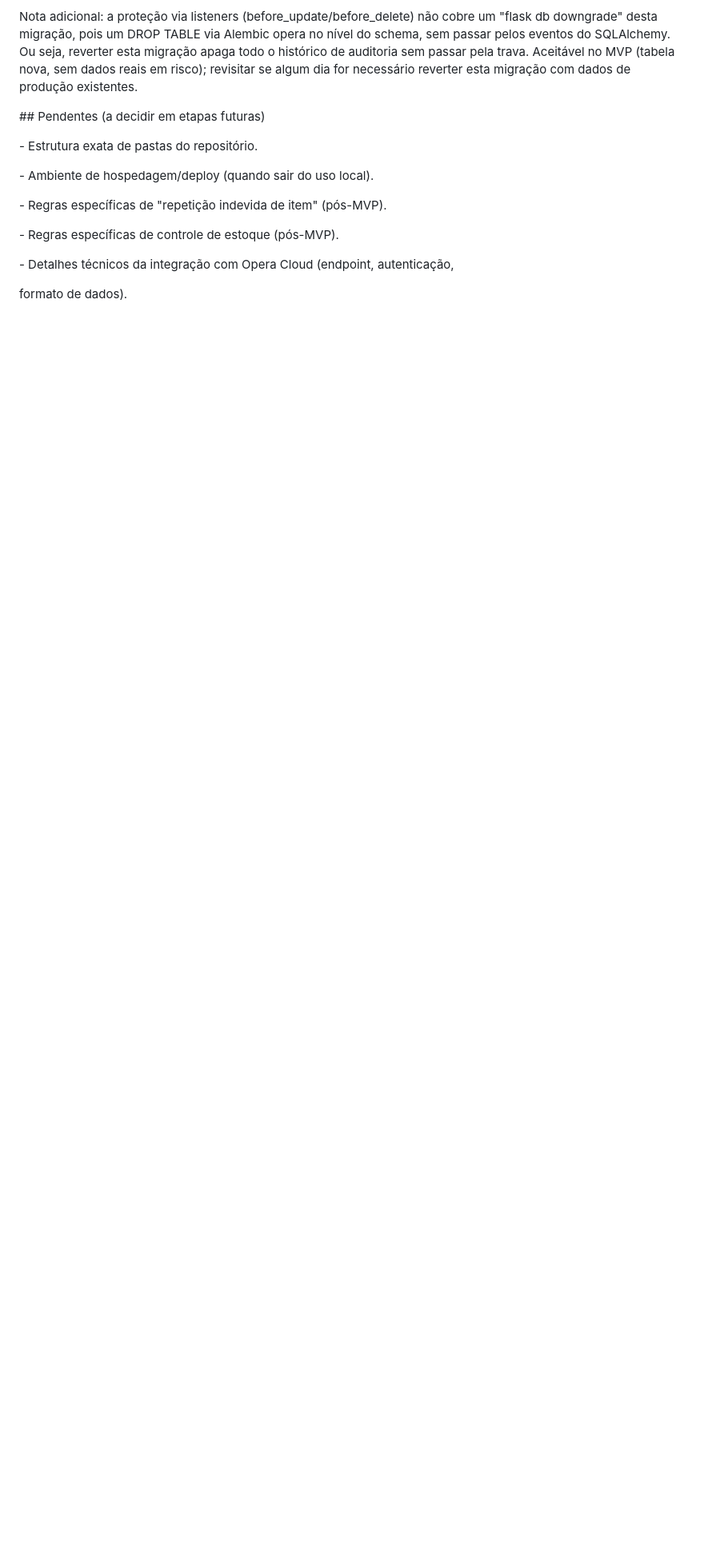
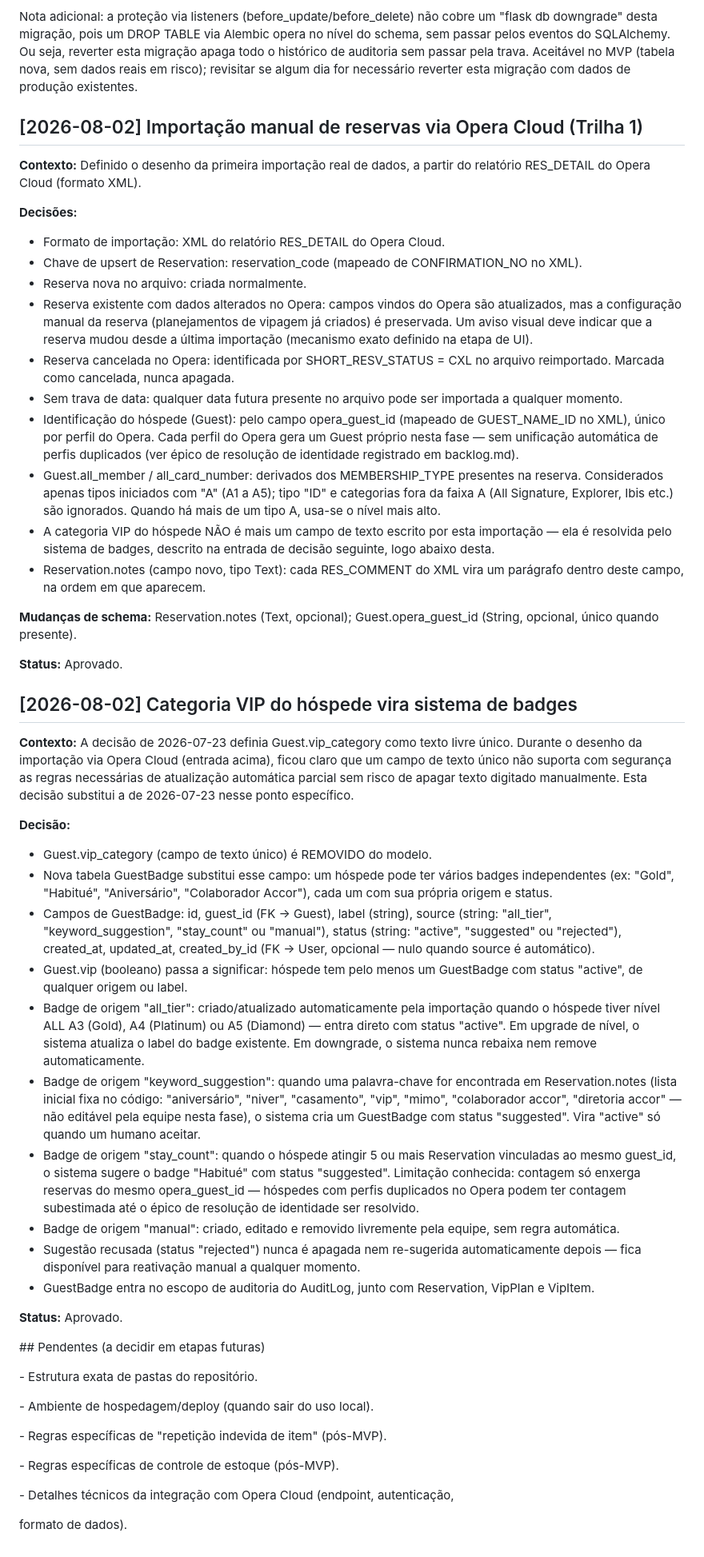
Before and after one commit to julianacteixeira/plataforma-gr, a Markdown page: docs/decisions/decision-log.md, the part around the change. Shown at 80% size. GitHub-like rendering; blank space fills up the shorter version.

Commit message:
docs: registra decisoes da importacao Opera e sistema de badges

```diff
--- a/docs/decisions/decision-log.md
+++ b/docs/decisions/decision-log.md
@@ -340,6 +340,93 @@ passar pela trava. Aceitável no MVP (tabela nova, sem dados reais em
 risco); revisitar se algum dia for necessário reverter esta migração com
 dados de produção existentes.
 
+## [2026-08-02] Importação manual de reservas via Opera Cloud (Trilha 1)
+
+**Contexto:** Definido o desenho da primeira importação real de dados,
+a partir do relatório RES_DETAIL do Opera Cloud (formato XML).
+
+**Decisões:**
+- Formato de importação: XML do relatório RES_DETAIL do Opera Cloud.
+- Chave de upsert de Reservation: reservation_code (mapeado de
+  CONFIRMATION_NO no XML).
+- Reserva nova no arquivo: criada normalmente.
+- Reserva existente com dados alterados no Opera: campos vindos do
+  Opera são atualizados, mas a configuração manual da reserva
+  (planejamentos de vipagem já criados) é preservada. Um aviso visual
+  deve indicar que a reserva mudou desde a última importação (mecanismo
+  exato definido na etapa de UI).
+- Reserva cancelada no Opera: identificada por SHORT_RESV_STATUS = CXL
+  no arquivo reimportado. Marcada como cancelada, nunca apagada.
+- Sem trava de data: qualquer data futura presente no arquivo pode ser
+  importada a qualquer momento.
+- Identificação do hóspede (Guest): pelo campo opera_guest_id (mapeado
+  de GUEST_NAME_ID no XML), único por perfil do Opera. Cada perfil do
+  Opera gera um Guest próprio nesta fase — sem unificação automática de
+  perfis duplicados (ver épico de resolução de identidade registrado em
+  backlog.md).
+- Guest.all_member / all_card_number: derivados dos MEMBERSHIP_TYPE
+  presentes na reserva. Considerados apenas tipos iniciados com "A" (A1
+  a A5); tipo "ID" e categorias fora da faixa A (All Signature,
+  Explorer, Ibis etc.) são ignorados. Quando há mais de um tipo A,
+  usa-se o nível mais alto.
+- A categoria VIP do hóspede NÃO é mais um campo de texto escrito por
+  esta importação — ela é resolvida pelo sistema de badges, descrito na
+  entrada de decisão seguinte, logo abaixo desta.
+- Reservation.notes (campo novo, tipo Text): cada RES_COMMENT do XML
+  vira um parágrafo dentro deste campo, na ordem em que aparecem.
+
+**Mudanças de schema:** Reservation.notes (Text, opcional);
+Guest.opera_guest_id (String, opcional, único quando presente).
+
+**Status:** Aprovado.
+
+## [2026-08-02] Categoria VIP do hóspede vira sistema de badges
+
+**Contexto:** A decisão de 2026-07-23 definia Guest.vip_category como
+texto livre único. Durante o desenho da importação via Opera Cloud
+(entrada acima), ficou claro que um campo de texto único não suporta
+com segurança as regras necessárias de atualização automática parcial
+sem risco de apagar texto digitado manualmente. Esta decisão substitui
+a de 2026-07-23 nesse ponto específico.
+
+**Decisão:**
+- Guest.vip_category (campo de texto único) é REMOVIDO do modelo.
+- Nova tabela GuestBadge substitui esse campo: um hóspede pode ter
+  vários badges independentes (ex: "Gold", "Habitué", "Aniversário",
+  "Colaborador Accor"), cada um com sua própria origem e status.
+- Campos de GuestBadge: id, guest_id (FK -> Guest), label (string),
+  source (string: "all_tier", "keyword_suggestion", "stay_count" ou
+  "manual"), status (string: "active", "suggested" ou "rejected"),
+  created_at, updated_at, created_by_id (FK -> User, opcional — nulo
+  quando source é automático).
+- Guest.vip (booleano) passa a significar: hóspede tem pelo menos um
+  GuestBadge com status "active", de qualquer origem ou label.
+- Badge de origem "all_tier": criado/atualizado automaticamente pela
+  importação quando o hóspede tiver nível ALL A3 (Gold), A4 (Platinum)
+  ou A5 (Diamond) — entra direto com status "active". Em upgrade de
+  nível, o sistema atualiza o label do badge existente. Em downgrade,
+  o sistema nunca rebaixa nem remove automaticamente.
+- Badge de origem "keyword_suggestion": quando uma palavra-chave for
+  encontrada em Reservation.notes (lista inicial fixa no código:
+  "aniversário", "niver", "casamento", "vip", "mimo", "colaborador
+  accor", "diretoria accor" — não editável pela equipe nesta fase), o
+  sistema cria um GuestBadge com status "suggested". Vira "active" só
+  quando um humano aceitar.
+- Badge de origem "stay_count": quando o hóspede atingir 5 ou mais
+  Reservation vinculadas ao mesmo guest_id, o sistema sugere o badge
+  "Habitué" com status "suggested". Limitação conhecida: contagem só
+  enxerga reservas do mesmo opera_guest_id — hóspedes com perfis
+  duplicados no Opera podem ter contagem subestimada até o épico de
+  resolução de identidade ser resolvido.
+- Badge de origem "manual": criado, editado e removido livremente pela
+  equipe, sem regra automática.
+- Sugestão recusada (status "rejected") nunca é apagada nem re-sugerida
+  automaticamente depois — fica disponível para reativação manual a
+  qualquer momento.
+- GuestBadge entra no escopo de auditoria do AuditLog, junto com
+  Reservation, VipPlan e VipItem.
+
+**Status:** Aprovado.
 
 
 \## Pendentes (a decidir em etapas futuras)
```
Also changed, not shown: docs/technical/data-model.md (+39 -5 lines).
